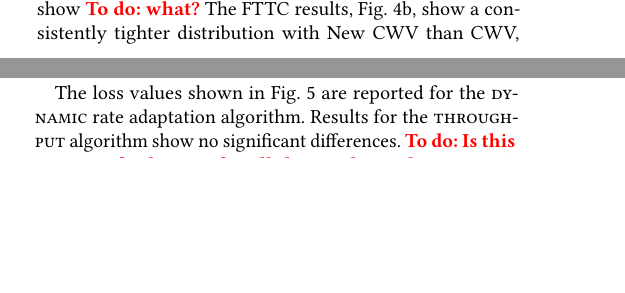
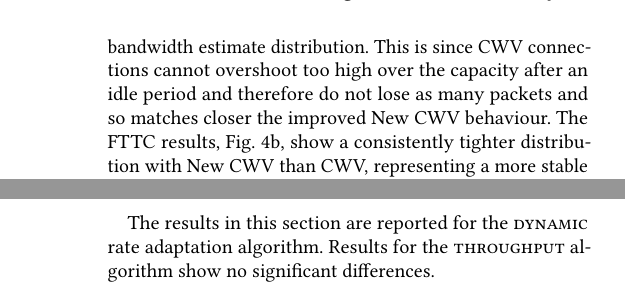
Before and after one commit to glasgow-ipl/newcwv-nossdav2022, a LaTeX paper (doc/paper/papers/paper.tex): two parts of the columns of pages 3 and 4 of 7 before the commit and two parts of the columns of pages 4 and 5 of 7 after it, joined at a grey line, cut at the place of the change, the shorter picture padded with empty space. Compiled offline with pdfLaTeX.

Commit message:
Addressed #37

```diff
--- a/doc/paper/papers/paper.tex
+++ b/doc/paper/papers/paper.tex
@@ -251,8 +251,7 @@ To evaluate this, we collect instantaneous and smoothed bandwidth estimates from
 The cumulative distribution of instantaneous and smoothed throughput is shown in
 Figure~\ref{fig:throughput-clients}.
 %
-The ADSL2 results, Fig.\ \ref{fig:throughput-clients-DSL}, show \todo{what?}
-%
+The ADSL2 results, Fig.\ \ref{fig:throughput-clients-DSL}, shows that New CWV and CWV performed largely the same bandwidth estimate distribution. This is since CWV connections cannot overshoot too high over the capacity after an idle period and therefore do not lose as many packets and so matches closer the improved New CWV behaviour.
 The FTTC results, Fig.\ \ref{fig:throughput-clients-FTTC}, show a consistently tighter distribution with New CWV than CWV, representing a more stable throughput estimate. The exception is when only one client is used, where the link capacity was much higher than the total video bandwidth that could be requested; preventing the client from obtaining an accurate estimation of the available capacity.
 %
 FTTP results are not shown, since in no case was the link capacity reached, and there were no significant difference in performance between CWV and New CWV.
@@ -275,8 +274,7 @@ Nazir et al.~\cite{Nazir-2014-performance-evaluation-congestion-window-validatio
 
 We illustrate the impact of New CWV on packet loss in Figure~\ref{fig:lost-packets}. New CWV consistently achieves lower loss compared to CWV, with the former having packet loss rates that are less thsn half the latter. This confirms our hypothesis for loss, and matches Section \ref{sec:background}: New CWV exits slow-start earlier, does not overshoot its window, and therefore is able to avoid loss at the end of slow-start.
 
-The loss values shown in Fig.\ \ref{fig:lost-packets} are reported for the \textsc{dynamic} rate adaptation algorithm. Results for the \textsc{throughput} algorithm show no significant differences.
-\todo{Is this just true for loss, or for all the results in this section?}
+The results in this section are reported for the \textsc{dynamic} rate adaptation algorithm. Results for the \textsc{throughput} algorithm show no significant differences.
 
 %--------------------------------------------------------------------------------------------------
 \subsection{Impact on Video QoE}
```
